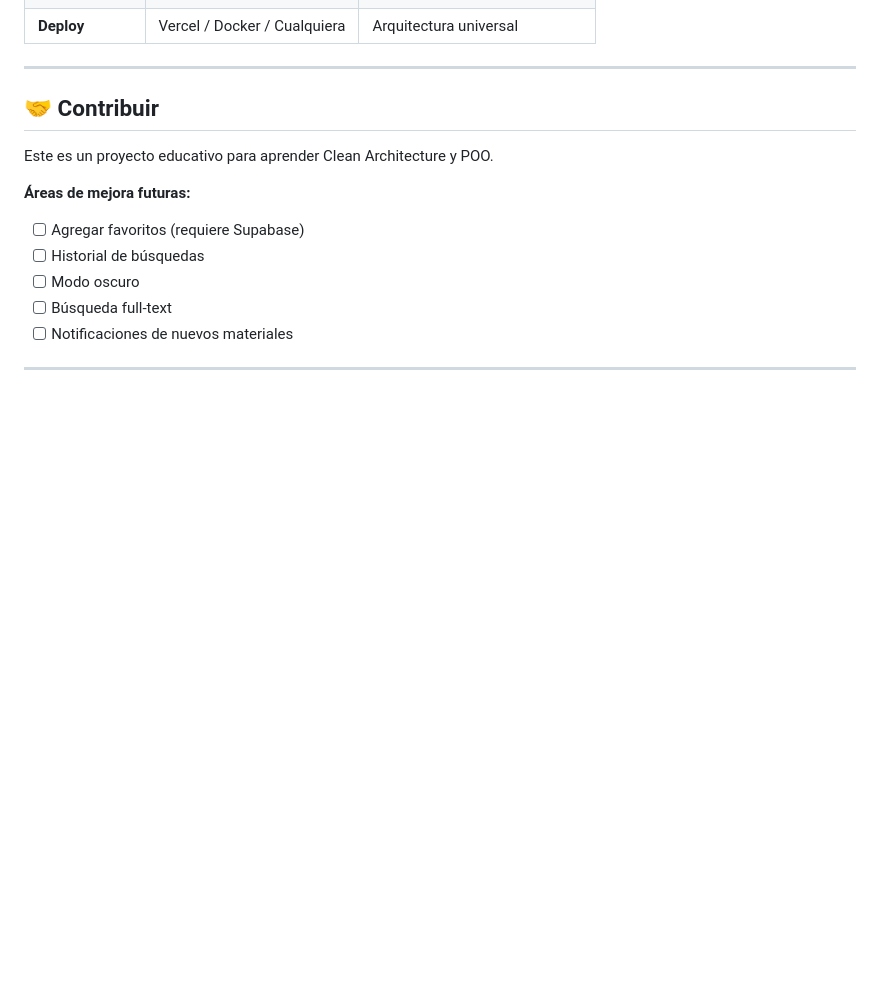
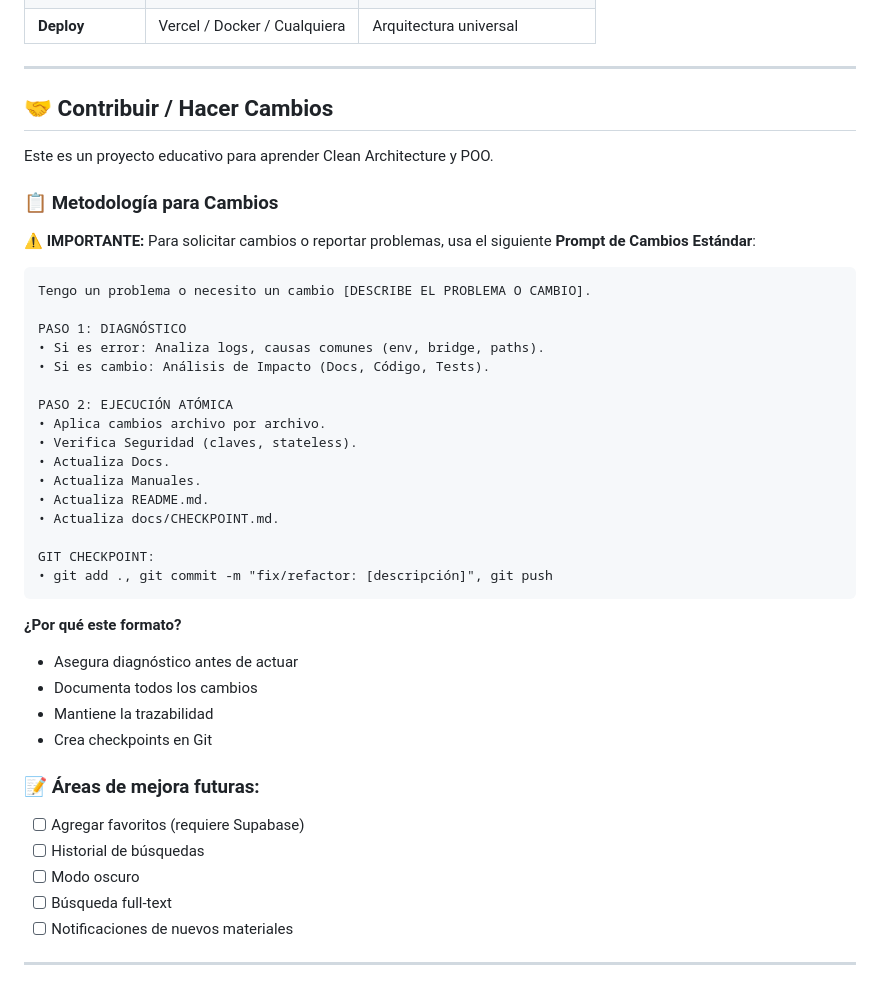
Before and after one commit to cynthiavillagra/classroom_alternativo, a Markdown page: README.md, the part around the change. Drawn GitHub-style; blank space fills up the shorter version.

Commit message:
docs: Agregar Prompt de Cambios Estandar en README, REFERENCE_IMPLEMENTATION y CHECKPOINT

````diff
--- a/README.md
+++ b/README.md
@@ -307,11 +307,40 @@ Este proyecto está diseñado para funcionar en **cualquier entorno**:
 
 ---
 
-## 🤝 Contribuir
+## 🤝 Contribuir / Hacer Cambios
 
 Este es un proyecto educativo para aprender Clean Architecture y POO.
 
-**Áreas de mejora futuras:**
+### 📋 Metodología para Cambios
+
+**⚠️ IMPORTANTE:** Para solicitar cambios o reportar problemas, usa el siguiente **Prompt de Cambios Estándar**:
+
+```
+Tengo un problema o necesito un cambio [DESCRIBE EL PROBLEMA O CAMBIO].
+
+PASO 1: DIAGNÓSTICO
+• Si es error: Analiza logs, causas comunes (env, bridge, paths).
+• Si es cambio: Análisis de Impacto (Docs, Código, Tests).
+
+PASO 2: EJECUCIÓN ATÓMICA
+• Aplica cambios archivo por archivo.
+• Verifica Seguridad (claves, stateless).
+• Actualiza Docs.
+• Actualiza Manuales.
+• Actualiza README.md.
+• Actualiza docs/CHECKPOINT.md.
+
+GIT CHECKPOINT:
+• git add ., git commit -m "fix/refactor: [descripción]", git push
+```
+
+**¿Por qué este formato?**
+- Asegura diagnóstico antes de actuar
+- Documenta todos los cambios
+- Mantiene la trazabilidad
+- Crea checkpoints en Git
+
+### 📝 Áreas de mejora futuras:
 - [ ] Agregar favoritos (requiere Supabase)
 - [ ] Historial de búsquedas
 - [ ] Modo oscuro
````
Also changed, not shown: docs/CHECKPOINT.md (+28 -2 lines), docs/REFERENCE_IMPLEMENTATION.md (+31 -0 lines).
